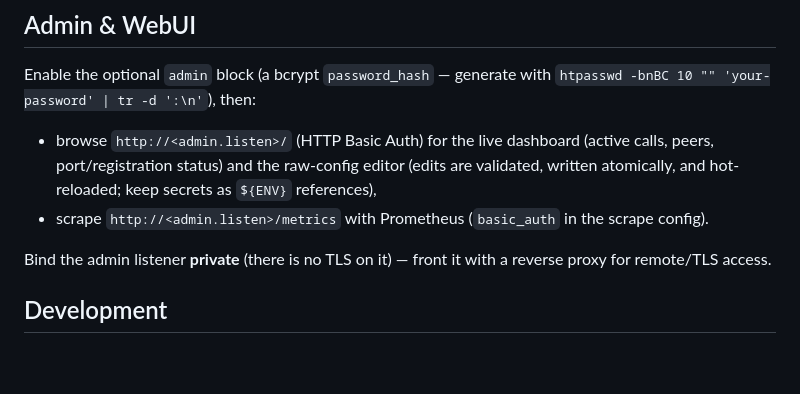
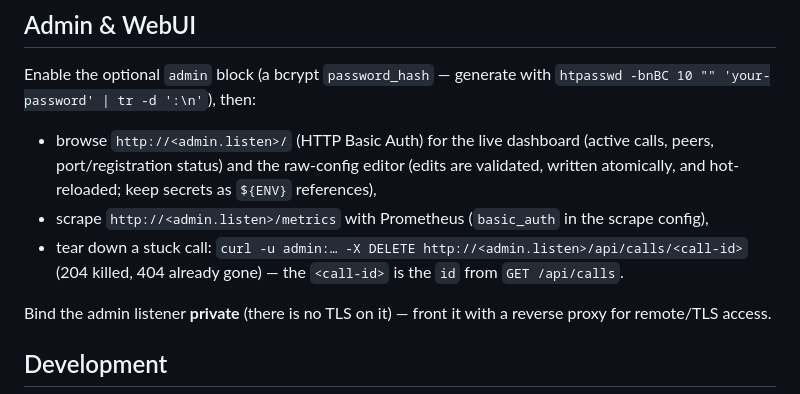
Before and after one commit to rasonyang/freesbc, a Markdown page: README.md, the part around the change. GitHub-like rendering; blank space fills up the shorter version.

Commit message:
docs: document DELETE /api/calls/{id} kick-call

```diff
--- a/README.md
+++ b/README.md
@@ -98,7 +98,10 @@ Enable the optional `admin` block (a bcrypt `password_hash` — generate with
   (edits are validated, written atomically, and hot-reloaded; keep secrets as
   `${ENV}` references),
 - scrape `http://<admin.listen>/metrics` with Prometheus (`basic_auth` in the
-  scrape config).
+  scrape config),
+- tear down a stuck call: `curl -u admin:… -X DELETE
+  http://<admin.listen>/api/calls/<call-id>` (204 killed, 404 already gone) —
+  the `<call-id>` is the `id` from `GET /api/calls`.
 
 Bind the admin listener **private** (there is no TLS on it) — front it with a
 reverse proxy for remote/TLS access.
```
